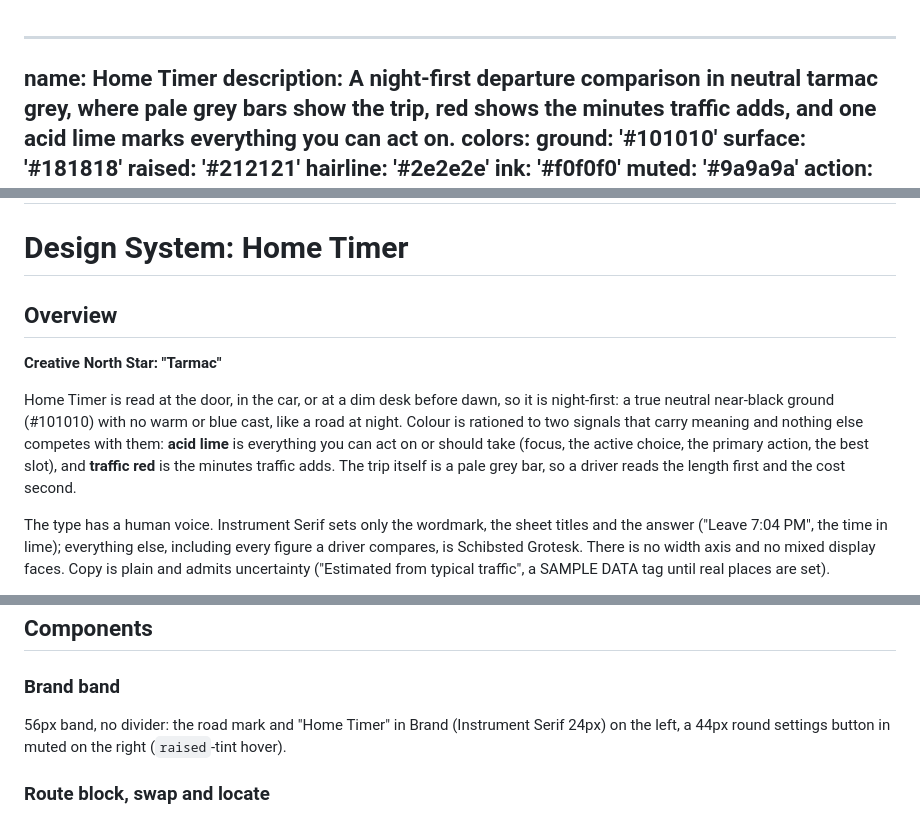
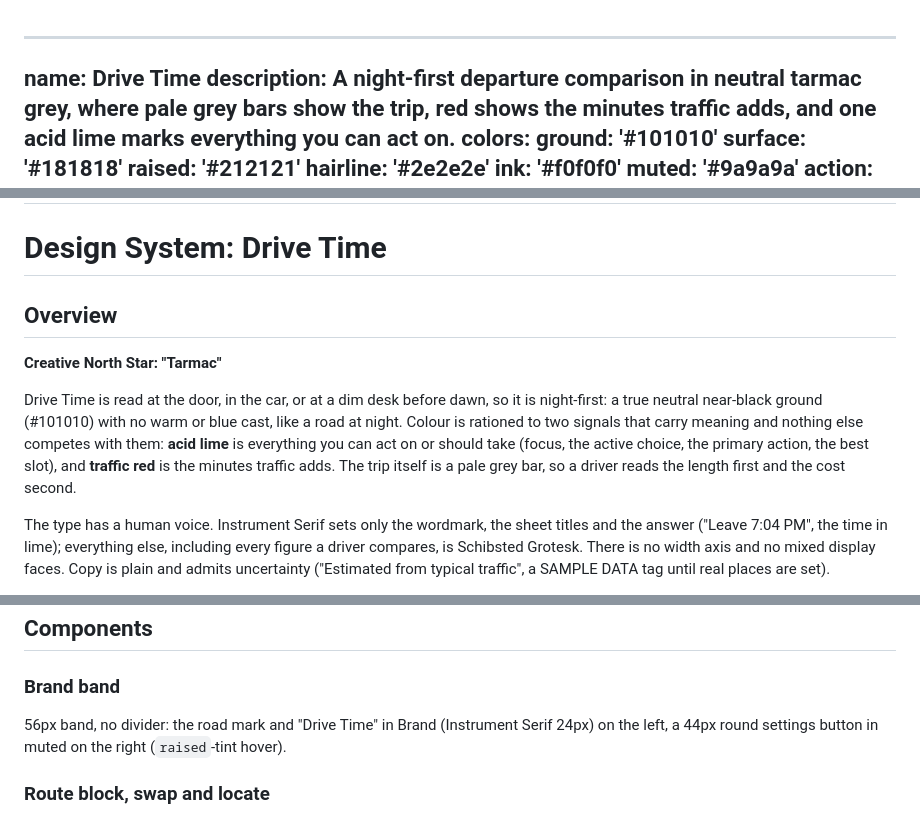
Before and after one commit to LightSeek3r/drive-time, a Markdown page: DESIGN.md, 3 parts joined by grey strips. Drawn GitHub-style.

```diff
--- a/DESIGN.md
+++ b/DESIGN.md
@@ -1,5 +1,5 @@
 ---
-name: Home Timer
+name: Drive Time
 description: A night-first departure comparison in neutral tarmac grey, where pale grey bars show the trip, red shows the minutes traffic adds, and one acid lime marks everything you can act on.
 colors:
   ground: '#101010'
@@ -184,13 +184,13 @@ components:
     rounded: '{rounded.sheet}'
 ---
 
-# Design System: Home Timer
+# Design System: Drive Time
 
 ## Overview
 
 **Creative North Star: "Tarmac"**
 
-Home Timer is read at the door, in the car, or at a dim desk before dawn, so it is night-first: a true neutral near-black ground (#101010) with no warm or blue cast, like a road at night. Colour is rationed to two signals that carry meaning and nothing else competes with them: **acid lime** is everything you can act on or should take (focus, the active choice, the primary action, the best slot), and **traffic red** is the minutes traffic adds. The trip itself is a pale grey bar, so a driver reads the length first and the cost second.
+Drive Time is read at the door, in the car, or at a dim desk before dawn, so it is night-first: a true neutral near-black ground (#101010) with no warm or blue cast, like a road at night. Colour is rationed to two signals that carry meaning and nothing else competes with them: **acid lime** is everything you can act on or should take (focus, the active choice, the primary action, the best slot), and **traffic red** is the minutes traffic adds. The trip itself is a pale grey bar, so a driver reads the length first and the cost second.
 
 The type has a human voice. Instrument Serif sets only the wordmark, the sheet titles and the answer ("Leave 7:04 PM", the time in lime); everything else, including every figure a driver compares, is Schibsted Grotesk. There is no width axis and no mixed display faces. Copy is plain and admits uncertainty ("Estimated from typical traffic", a SAMPLE DATA tag until real places are set).
 
@@ -289,7 +289,7 @@ Controls are pills (999px): buttons, the segmented control, the time button, the
 
 ### Brand band
 
-56px band, no divider: the road mark and "Home Timer" in Brand (Instrument Serif 24px) on the left, a 44px round settings button in muted on the right (`raised`-tint hover).
+56px band, no divider: the road mark and "Drive Time" in Brand (Instrument Serif 24px) on the left, a 44px round settings button in muted on the right (`raised`-tint hover).
 
 ### Route block, swap and locate
 
```
Also changed, not shown: PRODUCT.md (+1 -1 lines), README.md (+2 -2 lines), public/og-image.png, 10 other files.
